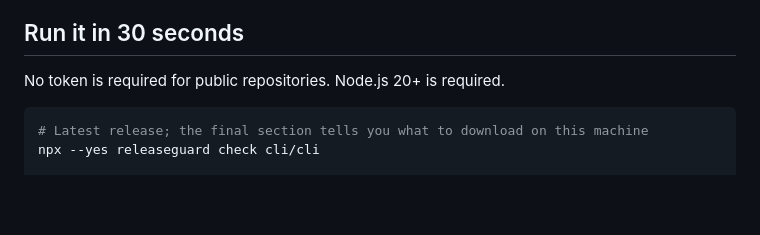
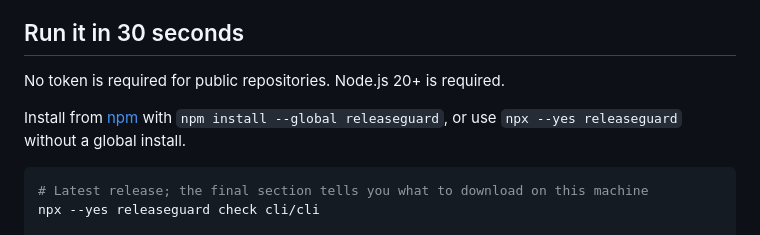
Before and after one commit to zhaoryder/releaseguard, a Markdown page: README.md, the part around one of its changes. Drawn GitHub-style; blank space fills up the shorter version.

````diff
--- a/README.md
+++ b/README.md
@@ -39,6 +39,8 @@ If you ship a desktop, CLI, or mobile release with more than one platform, this
 ## Run it in 30 seconds
 
 No token is required for public repositories. Node.js 20+ is required.
+
+Install from [npm](https://www.npmjs.com/package/releaseguard) with `npm install --global releaseguard`, or use `npx --yes releaseguard` without a global install.
 
 ```bash
 # Latest release; the final section tells you what to download on this machine
````
Also changed, not shown: other parts of README.md (+2 -2 lines), README.zh-CN.md (+4 -2 lines).
